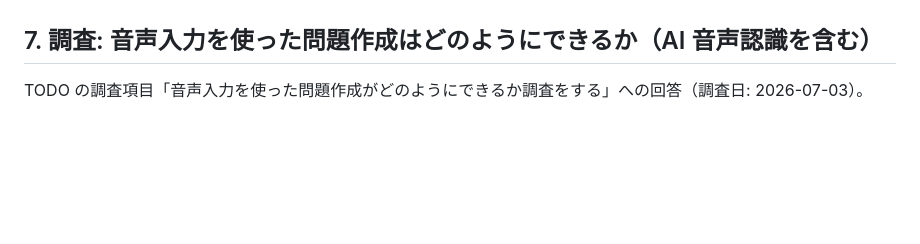
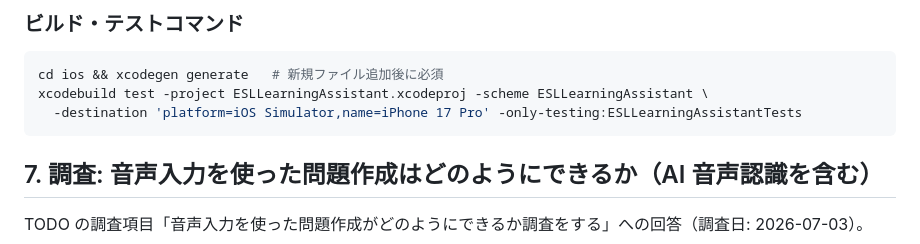
Before and after one commit to akiraak/esl-learning-assistant, a Markdown page: docs/plans/word-memorization-quiz.md, the part around one of its changes. GitHub-like rendering; blank space fills up the shorter version.

````diff
--- a/docs/plans/word-memorization-quiz.md
+++ b/docs/plans/word-memorization-quiz.md
@@ -171,3 +210,11 @@ VC: 出題音声・回答4択 / VTC: 出題音声+テキスト・回答4択 / VT
+### ビルド・テストコマンド
+
+```bash
+cd ios && xcodegen generate   # 新規ファイル追加後に必須
+xcodebuild test -project ESLLearningAssistant.xcodeproj -scheme ESLLearningAssistant \
+  -destination 'platform=iOS Simulator,name=iPhone 17 Pro' -only-testing:ESLLearningAssistantTests
+```
+
 ## 7. 調査: 音声入力を使った問題作成はどのようにできるか（AI 音声認識を含む）
 
 TODO の調査項目「音声入力を使った問題作成がどのようにできるか調査をする」への回答（調査日: 2026-07-03）。
````
Also changed, not shown: other parts of docs/plans/word-memorization-quiz.md (+39 -0 lines).
